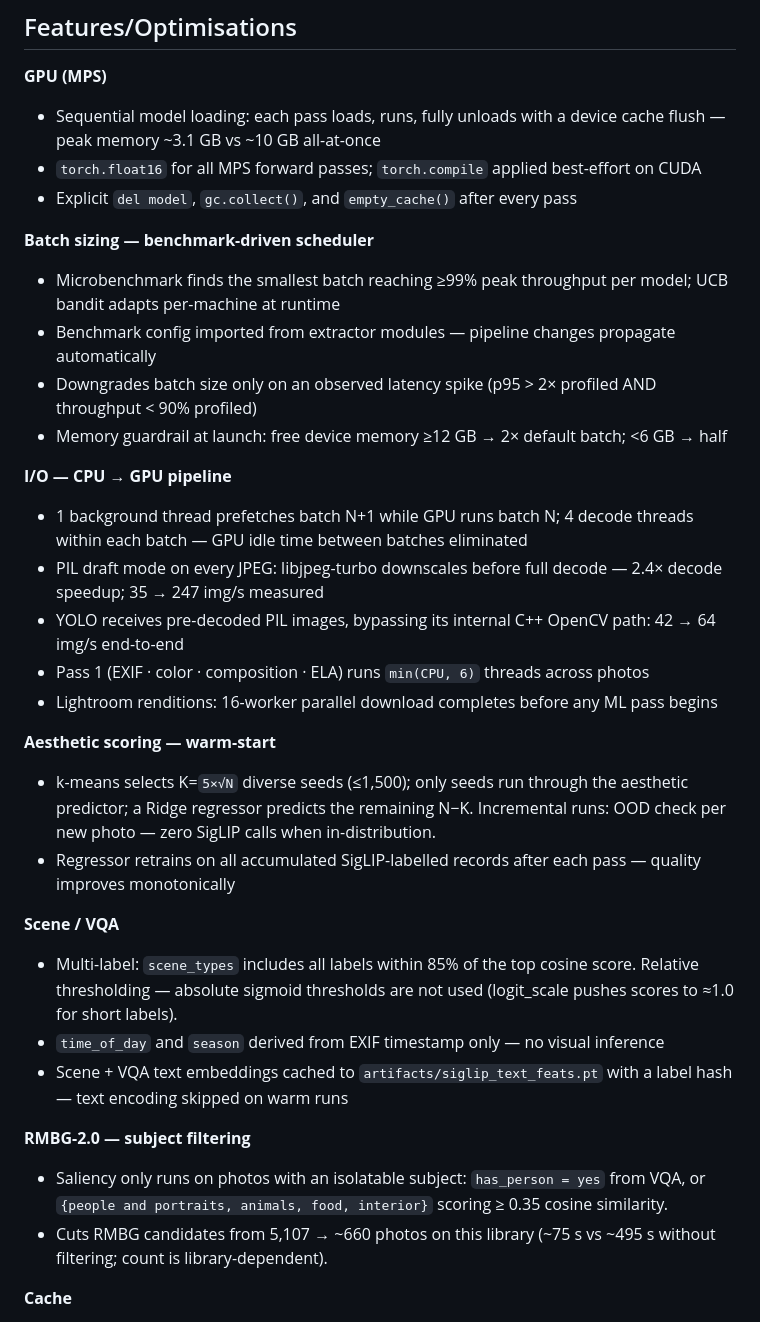
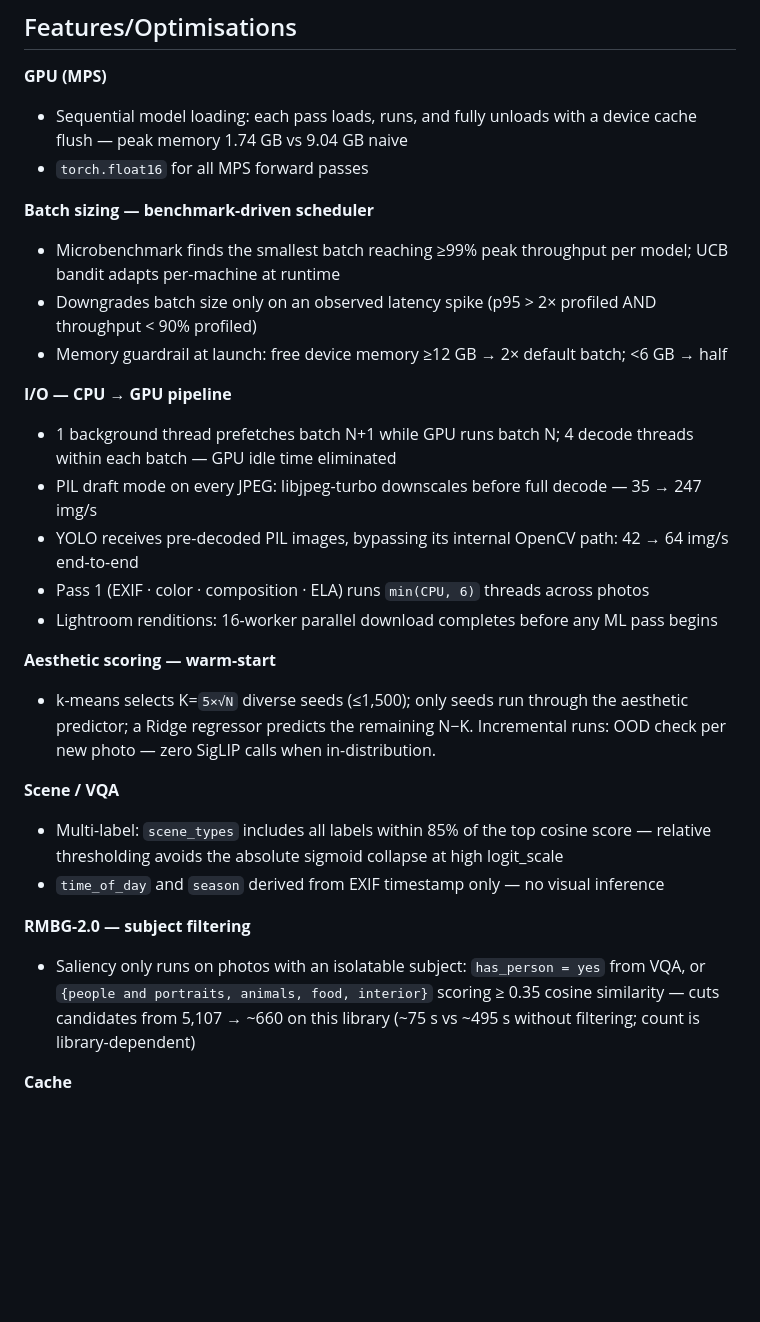
Before and after one commit to ravichrn/image-library-analytics, a Markdown page: README.md, the part around one of its changes. Drawn GitHub-style; blank space fills up the shorter version.

```diff
--- a/README.md
+++ b/README.md
@@ -26,35 +26,30 @@ Supports local folders and [Adobe Lightroom](https://lightroom.adobe.com) cloud
 ## Features/Optimisations
 
 **GPU (MPS)**
-- Sequential model loading: each pass loads, runs, fully unloads with a device cache flush — peak memory ~3.1 GB vs ~10 GB all-at-once
-- `torch.float16` for all MPS forward passes; `torch.compile` applied best-effort on CUDA
-- Explicit `del model`, `gc.collect()`, and `empty_cache()` after every pass
+- Sequential model loading: each pass loads, runs, and fully unloads with a device cache flush — peak memory 1.74 GB vs 9.04 GB naive
+- `torch.float16` for all MPS forward passes
 
 **Batch sizing — benchmark-driven scheduler**
 - Microbenchmark finds the smallest batch reaching ≥99% peak throughput per model; UCB bandit adapts per-machine at runtime
-- Benchmark config imported from extractor modules — pipeline changes propagate automatically
 - Downgrades batch size only on an observed latency spike (p95 > 2× profiled AND throughput < 90% profiled)
 - Memory guardrail at launch: free device memory ≥12 GB → 2× default batch; <6 GB → half
 
 **I/O — CPU → GPU pipeline**
-- 1 background thread prefetches batch N+1 while GPU runs batch N; 4 decode threads within each batch — GPU idle time between batches eliminated
-- PIL draft mode on every JPEG: libjpeg-turbo downscales before full decode — 2.4× decode speedup; 35 → 247 img/s measured
-- YOLO receives pre-decoded PIL images, bypassing its internal C++ OpenCV path: 42 → 64 img/s end-to-end
+- 1 background thread prefetches batch N+1 while GPU runs batch N; 4 decode threads within each batch — GPU idle time eliminated
+- PIL draft mode on every JPEG: libjpeg-turbo downscales before full decode — 35 → 247 img/s
+- YOLO receives pre-decoded PIL images, bypassing its internal OpenCV path: 42 → 64 img/s end-to-end
 - Pass 1 (EXIF · color · composition · ELA) runs `min(CPU, 6)` threads across photos
 - Lightroom renditions: 16-worker parallel download completes before any ML pass begins
 
 **Aesthetic scoring — warm-start**
 - k-means selects K=`5×√N` diverse seeds (≤1,500); only seeds run through the aesthetic predictor; a Ridge regressor predicts the remaining N−K. Incremental runs: OOD check per new photo — zero SigLIP calls when in-distribution.
-- Regressor retrains on all accumulated SigLIP-labelled records after each pass — quality improves monotonically
 
 **Scene / VQA**
-- Multi-label: `scene_types` includes all labels within 85% of the top cosine score. Relative thresholding — absolute sigmoid thresholds are not used (logit_scale pushes scores to ≈1.0 for short labels).
+- Multi-label: `scene_types` includes all labels within 85% of the top cosine score — relative thresholding avoids the absolute sigmoid collapse at high logit_scale
 - `time_of_day` and `season` derived from EXIF timestamp only — no visual inference
-- Scene + VQA text embeddings cached to `artifacts/siglip_text_feats.pt` with a label hash — text encoding skipped on warm runs
 
 **RMBG-2.0 — subject filtering**
-- Saliency only runs on photos with an isolatable subject: `has_person = yes` from VQA, or `{people and portraits, animals, food, interior}` scoring ≥ 0.35 cosine similarity.
-- Cuts RMBG candidates from 5,107 → ~660 photos on this library (~75 s vs ~495 s without filtering; count is library-dependent).
+- Saliency only runs on photos with an isolatable subject: `has_person = yes` from VQA, or `{people and portraits, animals, food, interior}` scoring ≥ 0.35 cosine similarity — cuts candidates from 5,107 → ~660 on this library (~75 s vs ~495 s without filtering; count is library-dependent)
 
 **Cache**
 - SHA-256 content-addressed SQLite cache; passes with 100% hit rate are skipped without loading any model
```
Also changed, not shown: other parts of README.md (+7 -80 lines).
